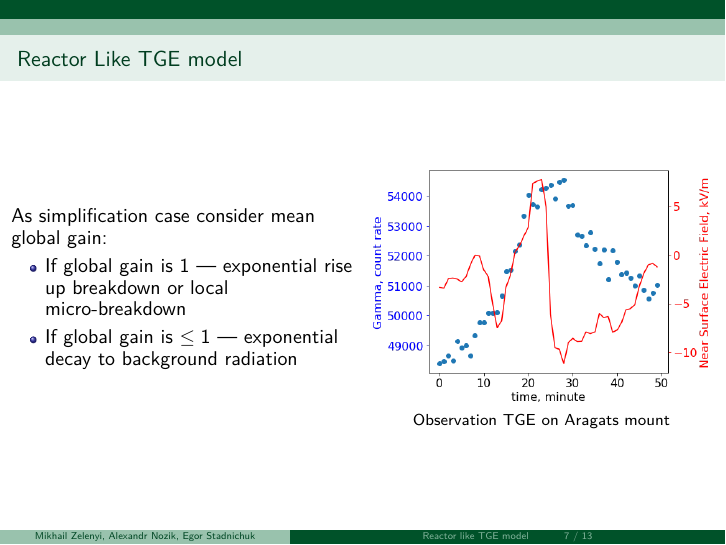
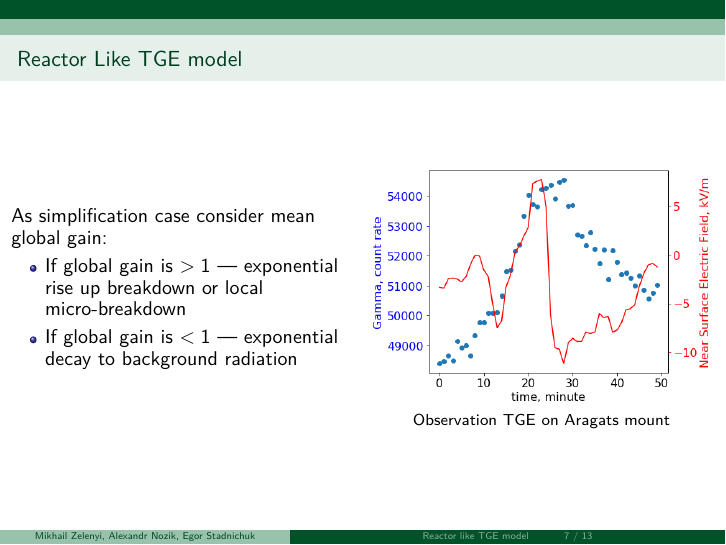
Before and after one commit to Zelenyy/scientific-papers, LaTeX slides (AYSS-2019/presentation/main.tex): page 7 of 13. Compiled offline with pdfLaTeX.

Commit message:
minor fix

```diff
--- a/AYSS-2019/presentation/main.tex
+++ b/AYSS-2019/presentation/main.tex
@@ -222,8 +222,8 @@
     \begin{column}{0.5\textwidth}
 {\large         As simplification case consider mean global gain:
         \begin{itemize}
-            \item  If global gain is $\large 1$ --- exponential rise up breakdown or local micro-breakdown
-            \item If global gain is $\le 1$ --- exponential decay to background radiation
+            \item  If global gain is $> 1$ --- exponential rise up breakdown or local micro-breakdown
+            \item If global gain is $< 1$ --- exponential decay to background radiation
         \end{itemize}}
     \end{column}
     \begin{column}{0.5\textwidth}
```
